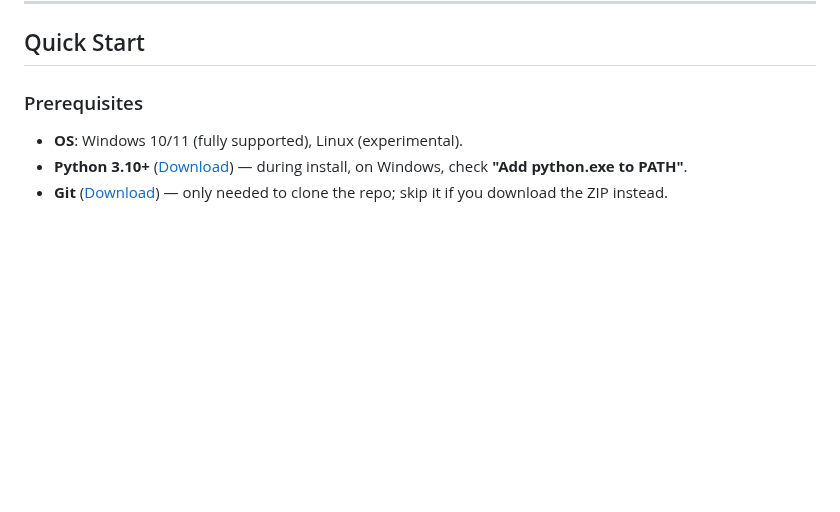
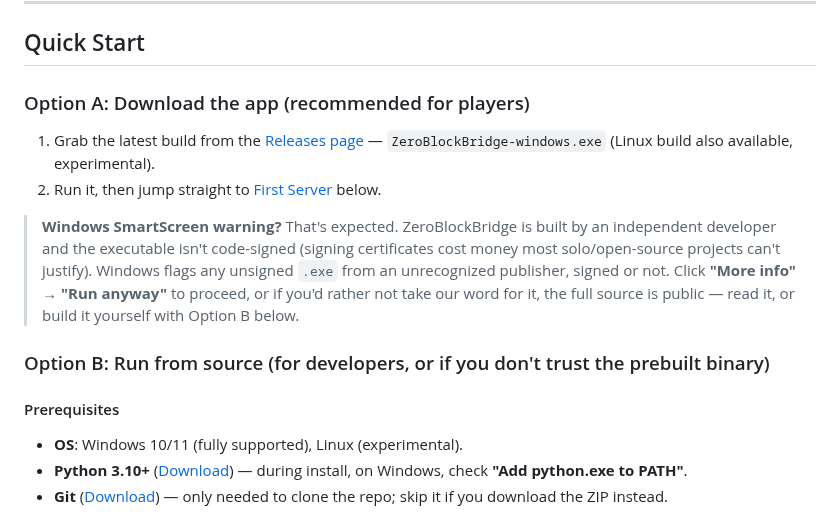
Before and after one commit to DesvoSoft/ZeroBlockBridge, a Markdown page: README.md, the part around one of its changes. GitHub-like rendering; blank space fills up the shorter version.

Commit message:
docs: add prebuilt-binary quickstart path with SmartScreen disclaimer
Splits Quick Start into two paths: download the release exe (for
players) or run from source (for developers/distrust). Explains why
Windows SmartScreen flags the unsigned binary and how to proceed or
verify the source instead.

```diff
--- a/README.md
+++ b/README.md
@@ -43,7 +43,16 @@ ZeroBlockBridge is a desktop application that simplifies Minecraft server creati
 
 ## Quick Start
 
-### Prerequisites
+### Option A: Download the app (recommended for players)
+
+1. Grab the latest build from the [Releases page](https://github.com/DesvoSoft/ZeroBlockBridge/releases/latest) — `ZeroBlockBridge-windows.exe` (Linux build also available, experimental).
+2. Run it, then jump straight to [First Server](#first-server) below.
+
+> **Windows SmartScreen warning?** That's expected. ZeroBlockBridge is built by an independent developer and the executable isn't code-signed (signing certificates cost money most solo/open-source projects can't justify). Windows flags any unsigned `.exe` from an unrecognized publisher, signed or not. Click **"More info" → "Run anyway"** to proceed, or if you'd rather not take our word for it, the full source is public — read it, or build it yourself with Option B below.
+
+### Option B: Run from source (for developers, or if you don't trust the prebuilt binary)
+
+#### Prerequisites
 
 - **OS**: Windows 10/11 (fully supported), Linux (experimental).
 - **Python 3.10+** ([Download](https://www.python.org/downloads/)) — during install, on Windows, check **"Add python.exe to PATH"**.
```
Also changed, not shown: other parts of README.md (+2 -2 lines).
